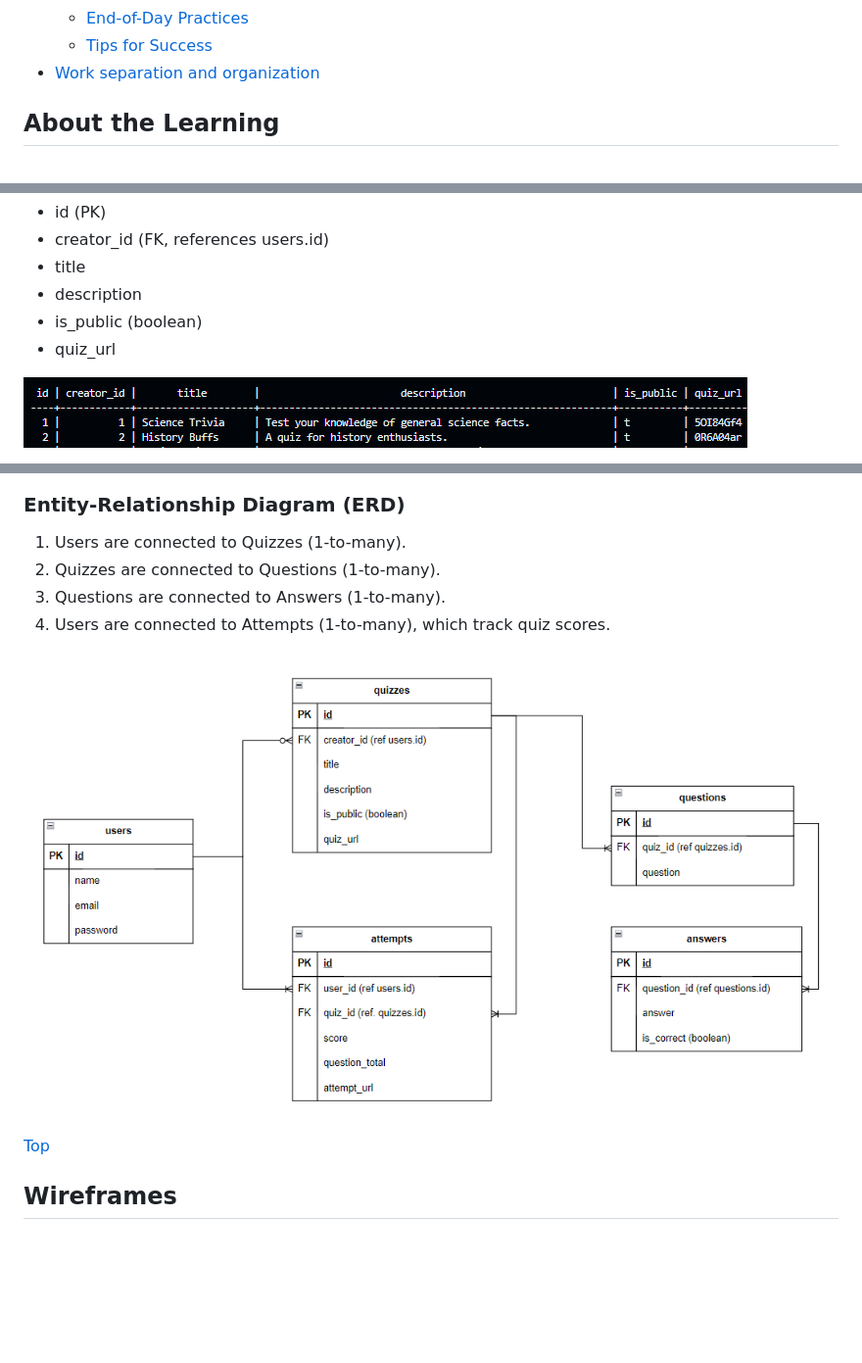
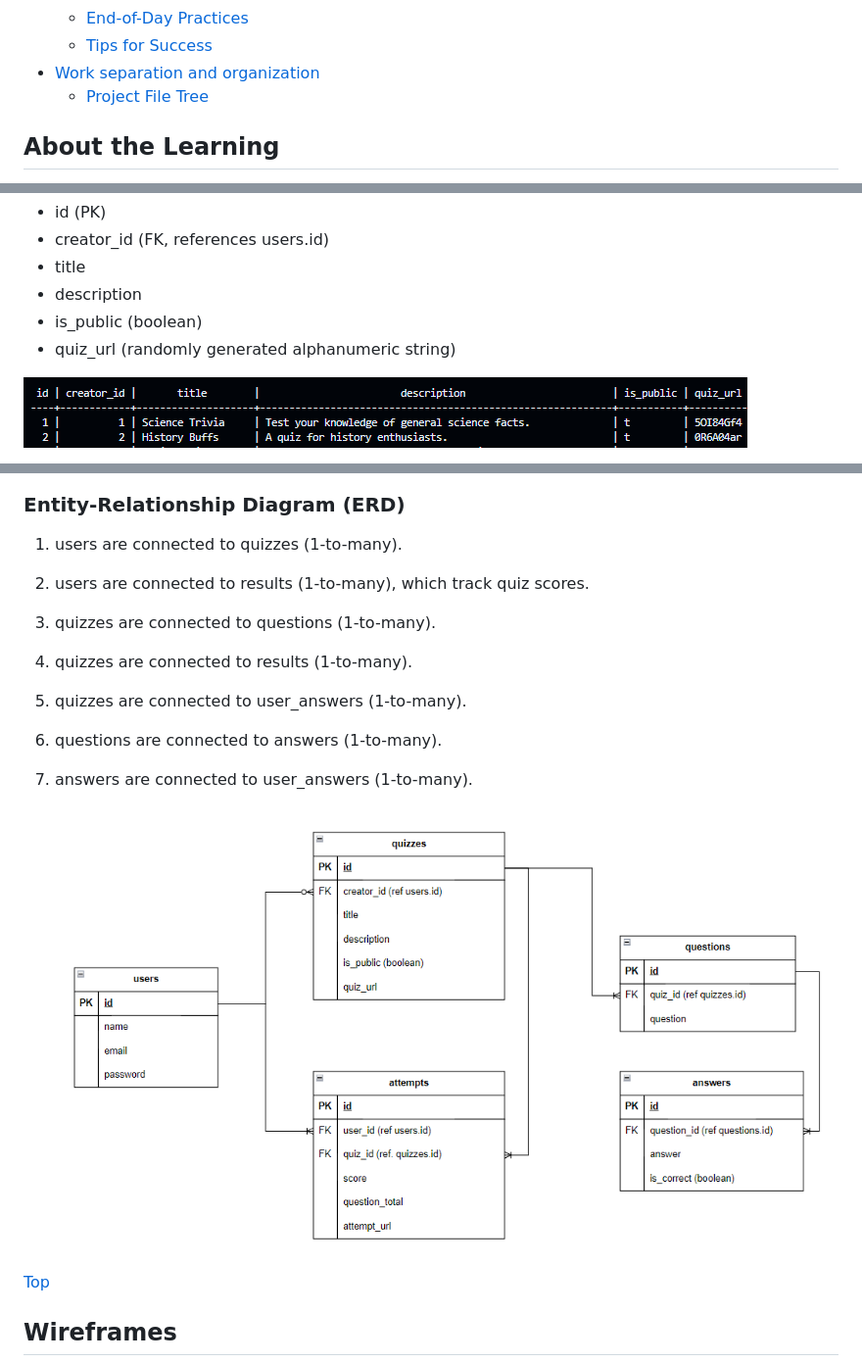
Before and after one commit to ArcaneCipher/QuizQuest, a Markdown page: project-details.md, 3 parts joined by grey strips. Shown at 98% size. Drawn GitHub-style; blank space fills up the shorter version.

```diff
--- a/project-details.md
+++ b/project-details.md
@@ -37,6 +37,7 @@ The repo: <https://github.com/ArcaneCipher/QuizQuest>
   - [End-of-Day Practices](#end-of-day-practices)
   - [Tips for Success](#tips-for-success)
 - [Work separation and organization](#work-separation-and-organization)
+  - [Project File Tree](#project-file-tree)
 
 ## About the Learning
 
@@ -194,7 +195,7 @@ Defining the scope, which includes user stories and MVP
 - title
 - description
 - is_public (boolean)
-- quiz_url
+- quiz_url (randomly generated alphanumeric string)
 
 !["Quizzes table"](./screenshots/table_quizzes.png)
 
@@ -228,12 +240,15 @@ Defining the scope, which includes user stories and MVP
 
 ### Entity-Relationship Diagram (ERD)
 
-1. Users are connected to Quizzes (1-to-many).
-2. Quizzes are connected to Questions (1-to-many).
-3. Questions are connected to Answers (1-to-many).
-4. Users are connected to Attempts (1-to-many), which track quiz scores.
+1. users are connected to quizzes (1-to-many).
+2. users are connected to results (1-to-many), which track quiz scores.
+3. quizzes are connected to questions (1-to-many).
+4. quizzes are connected to results (1-to-many).
+5. quizzes are connected to user_answers (1-to-many).
+6. questions are connected to answers (1-to-many).
+7. answers are connected to user_answers (1-to-many).
 
-!["Entity Relationship Diagram"](./screenshots/entity-relationship-diagram.png)
+    !["Entity Relationship Diagram"](./screenshots/entity-relationship-diagram.png)
 
 [Top](#table-of-contents)
 
```
Also changed, not shown: other parts of project-details.md (+71 -5 lines).
